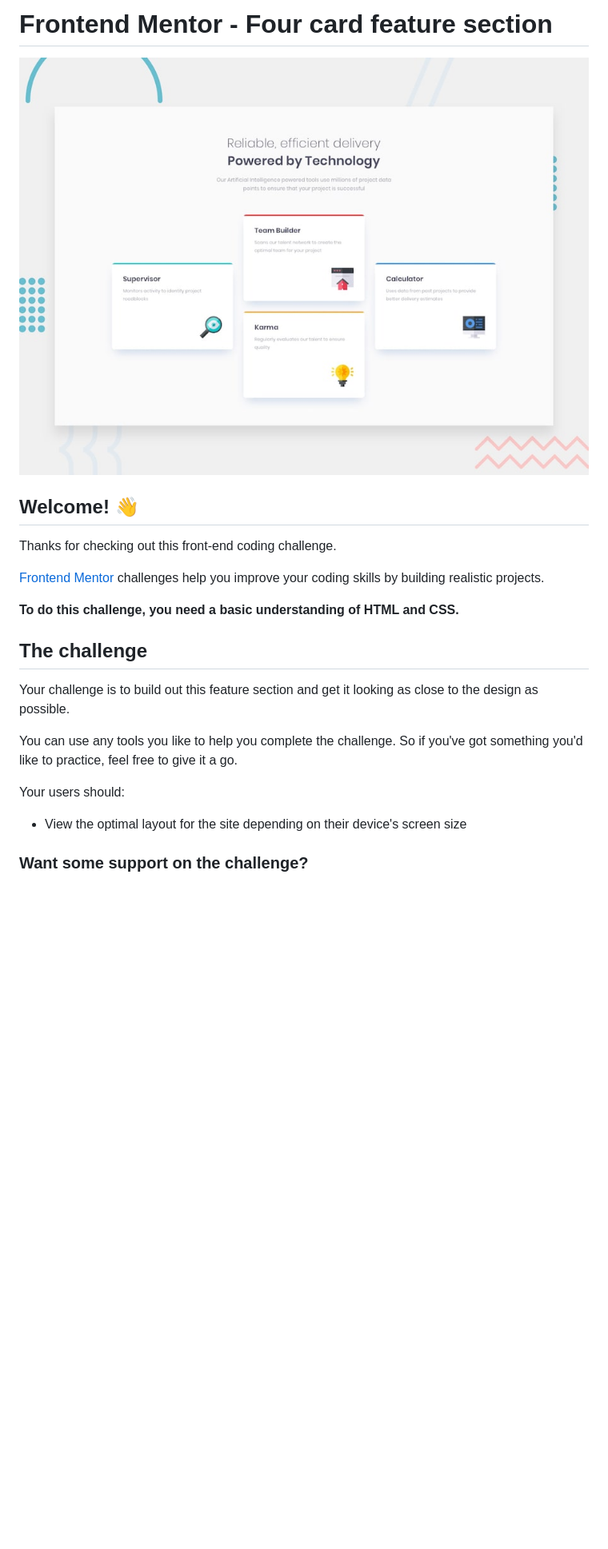
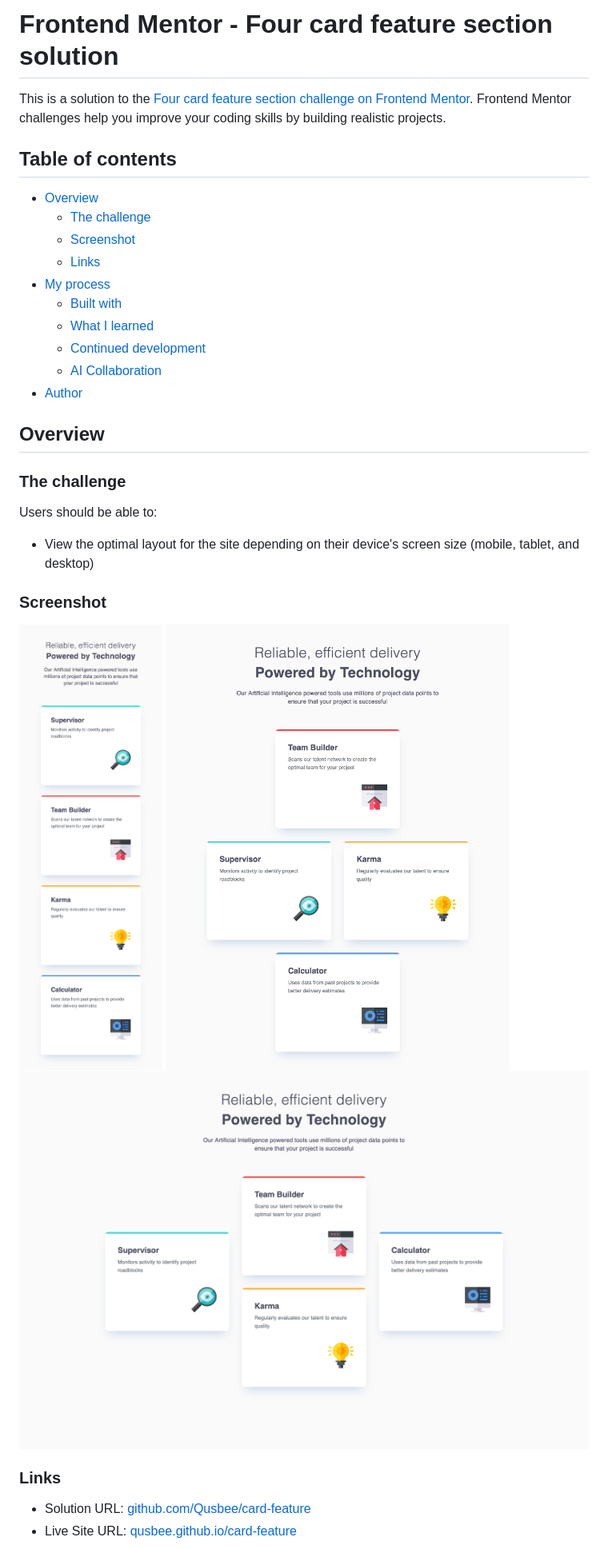
Before and after one commit to QusBee/card-feature, a Markdown page: README.md, the part around one of its changes. Shown at 80% size. Rendered like a GitHub page; pictures changed too: images/desktop.png (added), images/mobile.png (added), images/tablet.png (added); blank space fills up the shorter version.

```diff
--- a/README.md
+++ b/README.md
@@ -1,24 +1,36 @@
-# Frontend Mentor - Four card feature section
+# Frontend Mentor - Four card feature section solution
 
-![Design preview for the Four card feature section coding challenge](./design/desktop-preview.jpg)
+This is a solution to the [Four card feature section challenge on Frontend Mentor](https://www.frontendmentor.io/challenges/four-card-feature-section-weK1eFYK). Frontend Mentor challenges help you improve your coding skills by building realistic projects.
 
-## Welcome! 👋
+## Table of contents
 
-Thanks for checking out this front-end coding challenge.
+- [Overview](#overview)
+  - [The challenge](#the-challenge)
+  - [Screenshot](#screenshot)
+  - [Links](#links)
+- [My process](#my-process)
+  - [Built with](#built-with)
+  - [What I learned](#what-i-learned)
+  - [Continued development](#continued-development)
+  - [AI Collaboration](#ai-collaboration)
+- [Author](#author)
 
-[Frontend Mentor](https://www.frontendmentor.io) challenges help you improve your coding skills by building realistic projects.
+## Overview
 
-**To do this challenge, you need a basic understanding of HTML and CSS.**
+### The challenge
 
-## The challenge
+Users should be able to:
 
-Your challenge is to build out this feature section and get it looking as close to the design as possible.
+- View the optimal layout for the site depending on their device's screen size (mobile, tablet, and desktop)
 
-You can use any tools you like to help you complete the challenge. So if you've got something you'd like to practice, feel free to give it a go.
+### Screenshot
 
-Your users should:
+![card-feature mobile](images/mobile.png)
+![card-feature tablet](images/tablet.png)
+![card-feature desktop](images/desktop.png)
 
-- View the optimal layout for the site depending on their device's screen size
+### Links
 
-### Want some support on the challenge?
+- Solution URL: [github.com/Qusbee/card-feature](https://github.com/Qusbee/card-feature)
+- Live Site URL: [qusbee.github.io/card-feature](https://qusbee.github.io/card-feature/)
 
```
Also changed, not shown: other parts of README.md (+43 -60 lines), 2 other files.
